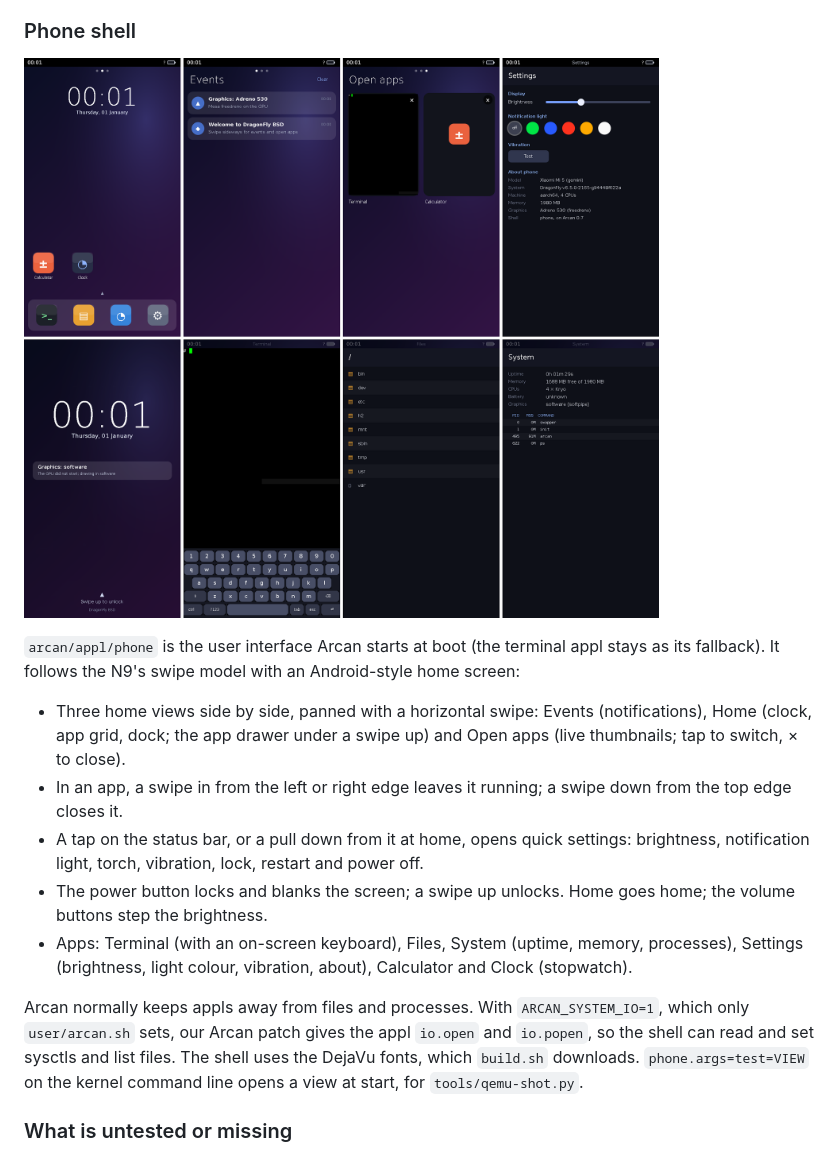
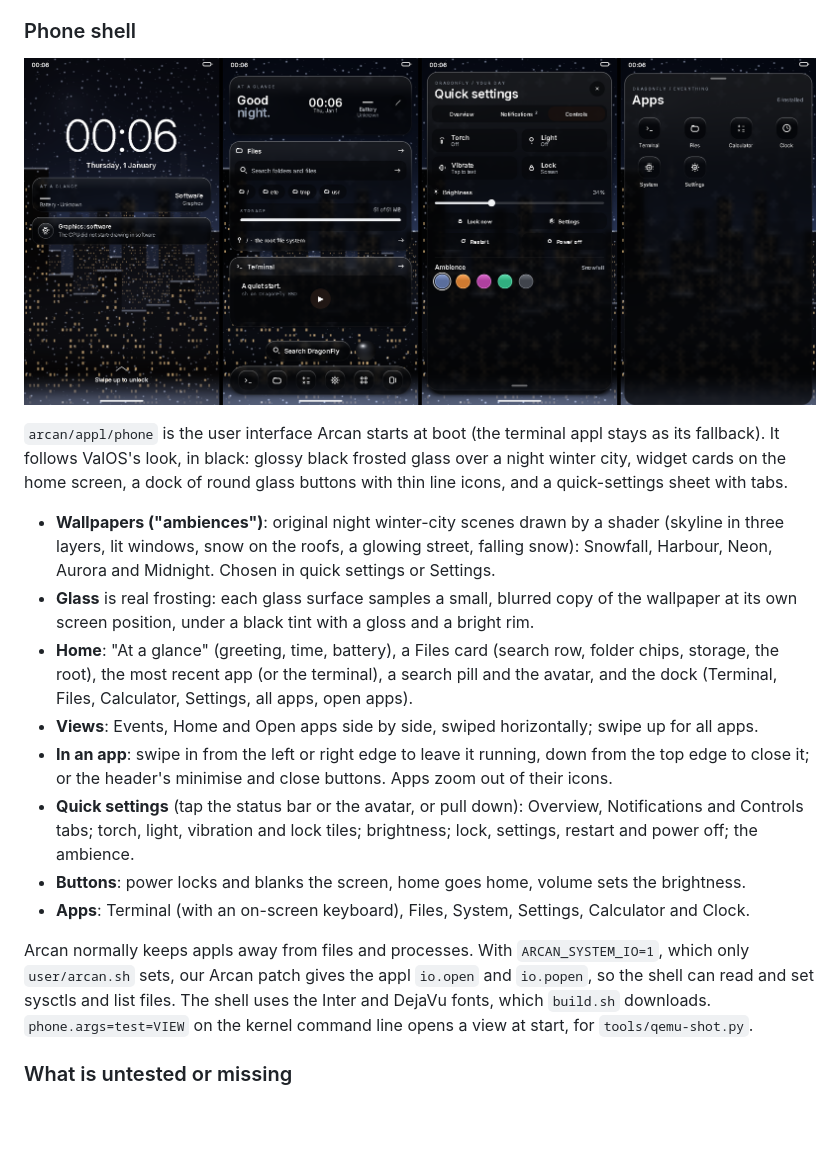
Before and after one commit to grinkodbogdan/wec7-c2, a Markdown page: dragonfly-arm64/README.md, the part around the change. Rendered like a GitHub page; pictures changed too: dragonfly-arm64/docs/phone-shell-qemu.png; blank space fills up the shorter version.

Commit message:
Phone shell: ValOS-style, glossy black glass over night winter cities
Widget cards on home (at a glance, files, the recent app), a search pill
and an avatar, a dock of round glass buttons with line icons, and a
quick-settings sheet with tabs.  Glass is real frosting: each surface
samples a small blurred copy of the wallpaper under a black tint with a
gloss.  Wallpapers are drawn once by a shader (night winter cities in
five ambiences) into a texture.

Co-Authored-By: Claude Opus 5.5 <noreply@anthropic.com>
Claude-Session: https://claude.ai/code/session_01N9VPPn6WeZSae6jhc6JMCK

```diff
--- a/dragonfly-arm64/README.md
+++ b/dragonfly-arm64/README.md
@@ -784,28 +784,41 @@ the secure monitor), then build Mesa's freedreno for Arcan.
 ![The shell in QEMU](docs/phone-shell-qemu.png)
 
 `arcan/appl/phone` is the user interface Arcan starts at boot (the
-terminal appl stays as its fallback). It follows the N9's swipe model
-with an Android-style home screen:
+terminal appl stays as its fallback). It follows ValOS's look, in black:
+glossy black frosted glass over a night winter city, widget cards on the
+home screen, a dock of round glass buttons with thin line icons, and a
+quick-settings sheet with tabs.
 
-- Three home views side by side, panned with a horizontal swipe: Events
-  (notifications), Home (clock, app grid, dock; the app drawer under a
-  swipe up) and Open apps (live thumbnails; tap to switch, × to close).
-- In an app, a swipe in from the left or right edge leaves it running; a
-  swipe down from the top edge closes it.
-- A tap on the status bar, or a pull down from it at home, opens quick
-  settings: brightness, notification light, torch, vibration, lock,
-  restart and power off.
-- The power button locks and blanks the screen; a swipe up unlocks. Home
-  goes home; the volume buttons step the brightness.
-- Apps: Terminal (with an on-screen keyboard), Files, System (uptime,
-  memory, processes), Settings (brightness, light colour, vibration,
-  about), Calculator and Clock (stopwatch).
+- **Wallpapers ("ambiences")**: original night winter-city scenes drawn
+  by a shader (skyline in three layers, lit windows, snow on the roofs,
+  a glowing street, falling snow): Snowfall, Harbour, Neon, Aurora and
+  Midnight. Chosen in quick settings or Settings.
+- **Glass** is real frosting: each glass surface samples a small, blurred
+  copy of the wallpaper at its own screen position, under a black tint
+  with a gloss and a bright rim.
+- **Home**: "At a glance" (greeting, time, battery), a Files card (search
+  row, folder chips, storage, the root), the most recent app (or the
+  terminal), a search pill and the avatar, and the dock (Terminal, Files,
+  Calculator, Settings, all apps, open apps).
+- **Views**: Events, Home and Open apps side by side, swiped
+  horizontally; swipe up for all apps.
+- **In an app**: swipe in from the left or right edge to leave it
+  running, down from the top edge to close it; or the header's minimise
+  and close buttons. Apps zoom out of their icons.
+- **Quick settings** (tap the status bar or the avatar, or pull down):
+  Overview, Notifications and Controls tabs; torch, light, vibration and
+  lock tiles; brightness; lock, settings, restart and power off; the
+  ambience.
+- **Buttons**: power locks and blanks the screen, home goes home, volume
+  sets the brightness.
+- **Apps**: Terminal (with an on-screen keyboard), Files, System,
+  Settings, Calculator and Clock.
 
 Arcan normally keeps appls away from files and processes. With
 `ARCAN_SYSTEM_IO=1`, which only `user/arcan.sh` sets, our Arcan patch
 gives the appl `io.open` and `io.popen`, so the shell can read and set
-sysctls and list files. The shell uses the DejaVu fonts, which
-`build.sh` downloads. `phone.args=test=VIEW` on the kernel command line
+sysctls and list files. The shell uses the Inter and DejaVu fonts,
+which `build.sh` downloads. `phone.args=test=VIEW` on the kernel command line
 opens a view at start, for `tools/qemu-shot.py`.
 
 ### What is untested or missing
```
Also changed, not shown: 1 other file.
